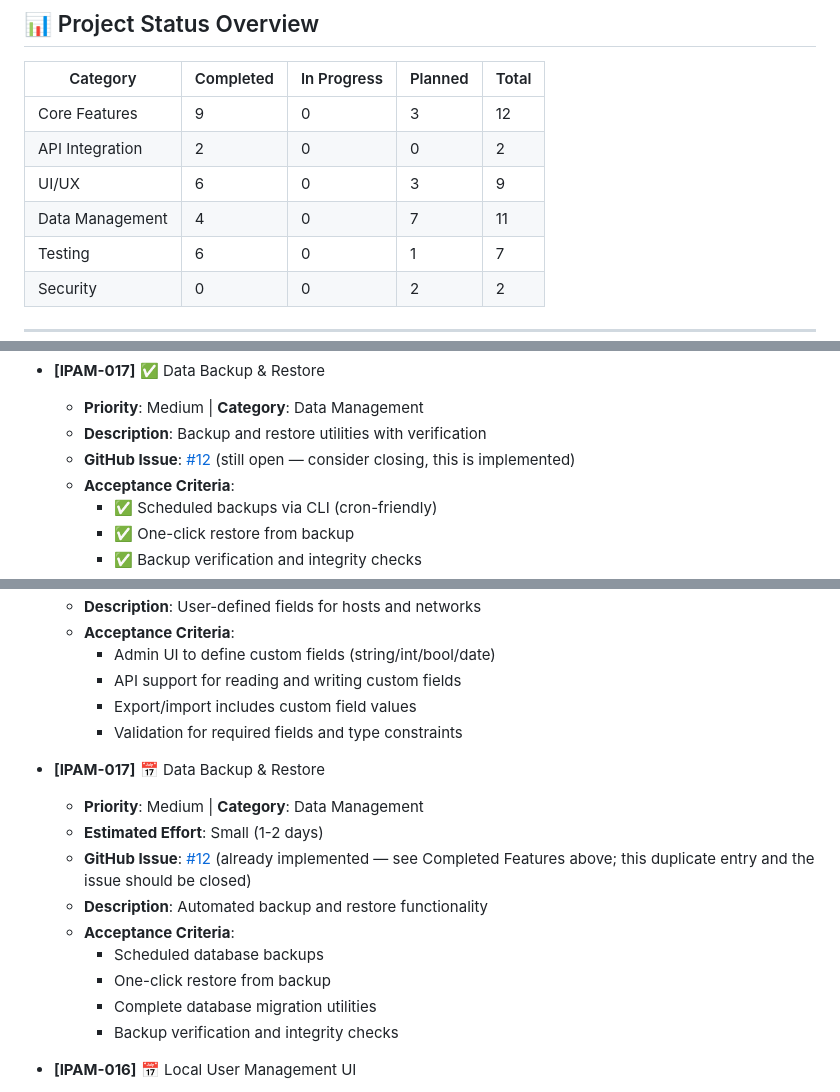
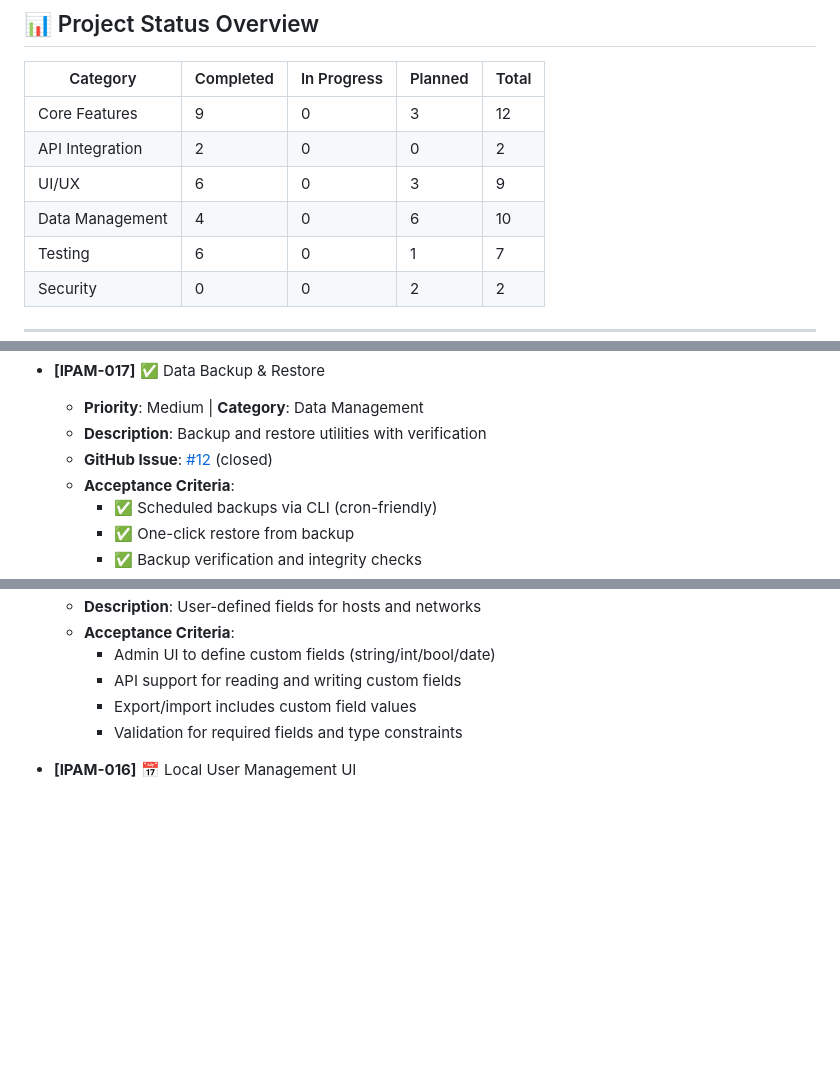
Before and after one commit to tuxpeople/python-ipam, a Markdown page: FEATURES.md, 3 parts joined by grey strips. GitHub-like rendering; blank space fills up the shorter version.

Commit message:
docs: close out IPAM-014/IPAM-017 issue tracking in FEATURES.md
Issues #9 and #12 are closed since both features are verified
implemented and tested. Remove the stale duplicate Planned-Features
entry for IPAM-017 (Data Backup & Restore), which was already listed
under Completed Features.

Co-Authored-By: Claude Sonnet 5 <noreply@anthropic.com>

```diff
--- a/FEATURES.md
+++ b/FEATURES.md
@@ -10,7 +10,7 @@
 | Core Features | 9 | 0 | 3 | 12 |
 | API Integration | 2 | 0 | 0 | 2 |
 | UI/UX | 6 | 0 | 3 | 9 |
-| Data Management | 4 | 0 | 7 | 11 |
+| Data Management | 4 | 0 | 6 | 10 |
 | Testing | 6 | 0 | 1 | 7 |
 | Security | 0 | 0 | 2 | 2 |
 
@@ -72,7 +72,7 @@
 - **[IPAM-017]** ✅ Data Backup & Restore
   - **Priority**: Medium | **Category**: Data Management
   - **Description**: Backup and restore utilities with verification
-  - **GitHub Issue**: [#12](https://github.com/tuxpeople/python-ipam/issues/12) (still open — consider closing, this is implemented)
+  - **GitHub Issue**: [#12](https://github.com/tuxpeople/python-ipam/issues/12) (closed)
   - **Acceptance Criteria**:
     - ✅ Scheduled backups via CLI (cron-friendly)
     - ✅ One-click restore from backup
@@ -477,17 +477,6 @@
     - API support for reading and writing custom fields
     - Export/import includes custom field values
     - Validation for required fields and type constraints
-
-- **[IPAM-017]** 📅 Data Backup & Restore
-  - **Priority**: Medium | **Category**: Data Management
-  - **Estimated Effort**: Small (1-2 days)
-  - **GitHub Issue**: [#12](https://github.com/tuxpeople/python-ipam/issues/12) (already implemented — see Completed Features above; this duplicate entry and the issue should be closed)
-  - **Description**: Automated backup and restore functionality
-  - **Acceptance Criteria**:
-    - Scheduled database backups
-    - One-click restore from backup
-    - Complete database migration utilities
-    - Backup verification and integrity checks
 
 - **[IPAM-016]** 📅 Local User Management UI
   - **Priority**: Medium | **Category**: UI/Security
```
Also changed, not shown: other parts of FEATURES.md (+1 -1 lines).
